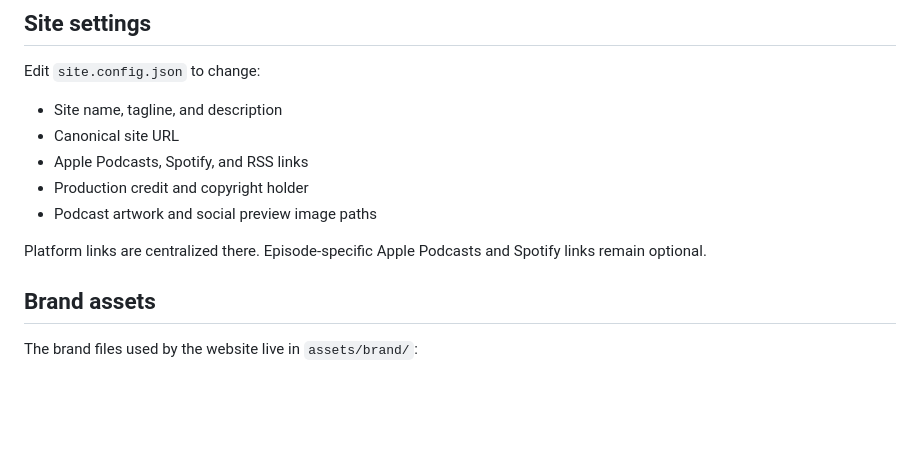
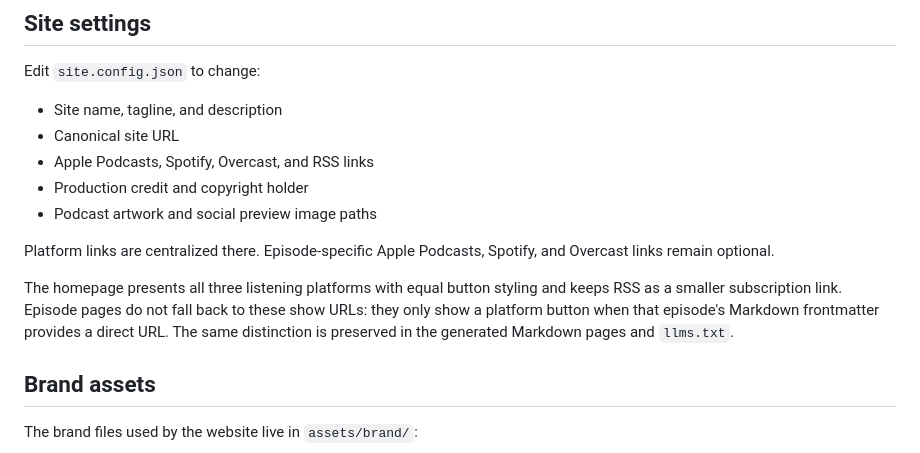
Before and after one commit to derailable/derailable.github.io, a Markdown page: README.md, the part around the change. Rendered like a GitHub page; blank space fills up the shorter version.

Commit message:
feat: update README to include Overcast in platform links and clarify episode-specific link behavior

```diff
--- a/README.md
+++ b/README.md
@@ -154,12 +154,17 @@ Edit `site.config.json` to change:
 
 - Site name, tagline, and description
 - Canonical site URL
-- Apple Podcasts, Spotify, and RSS links
+- Apple Podcasts, Spotify, Overcast, and RSS links
 - Production credit and copyright holder
 - Podcast artwork and social preview image paths
 
-Platform links are centralized there. Episode-specific Apple Podcasts and Spotify links remain
-optional.
+Platform links are centralized there. Episode-specific Apple Podcasts, Spotify, and Overcast links
+remain optional.
+
+The homepage presents all three listening platforms with equal button styling and keeps RSS as a
+smaller subscription link. Episode pages do not fall back to these show URLs: they only show a
+platform button when that episode's Markdown frontmatter provides a direct URL. The same distinction
+is preserved in the generated Markdown pages and `llms.txt`.
 
 ## Brand assets
 
```
